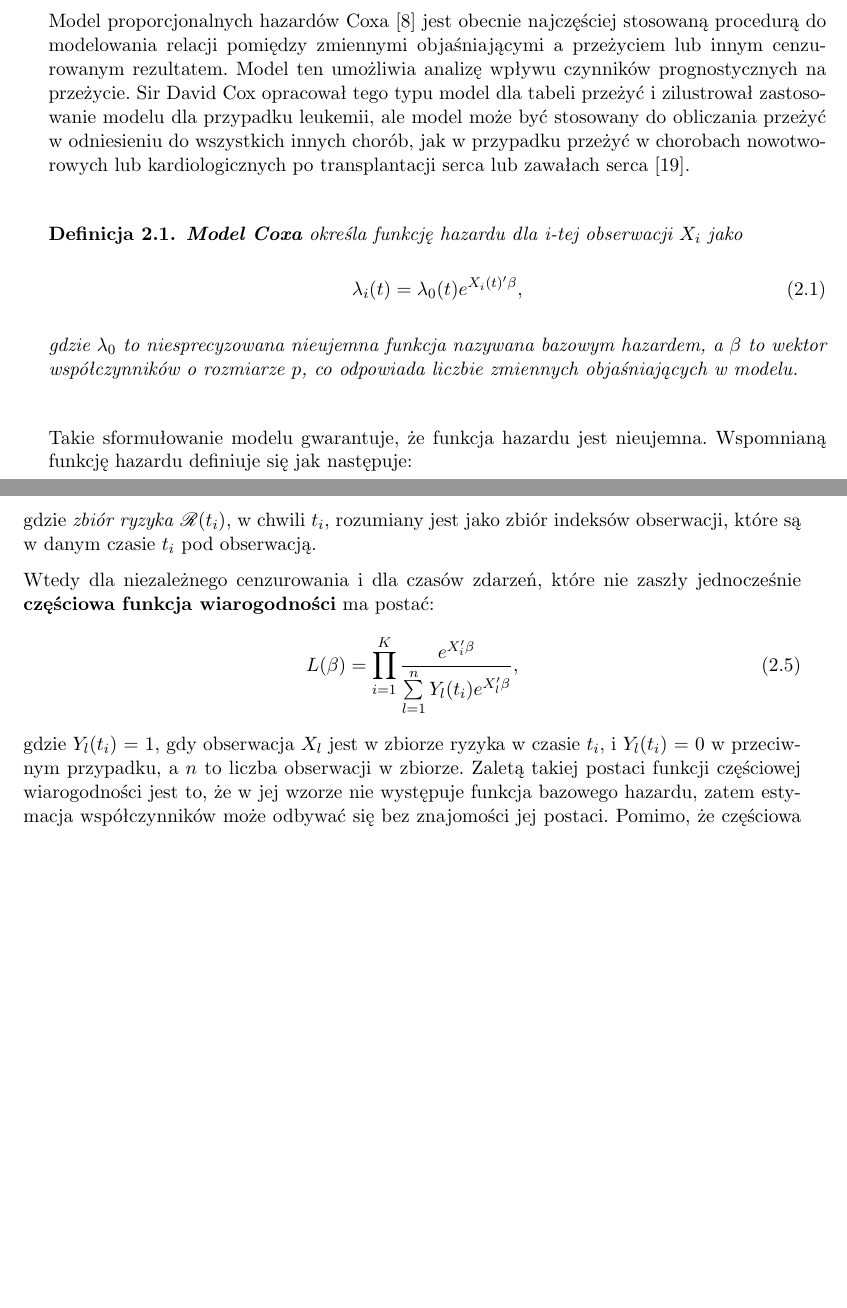
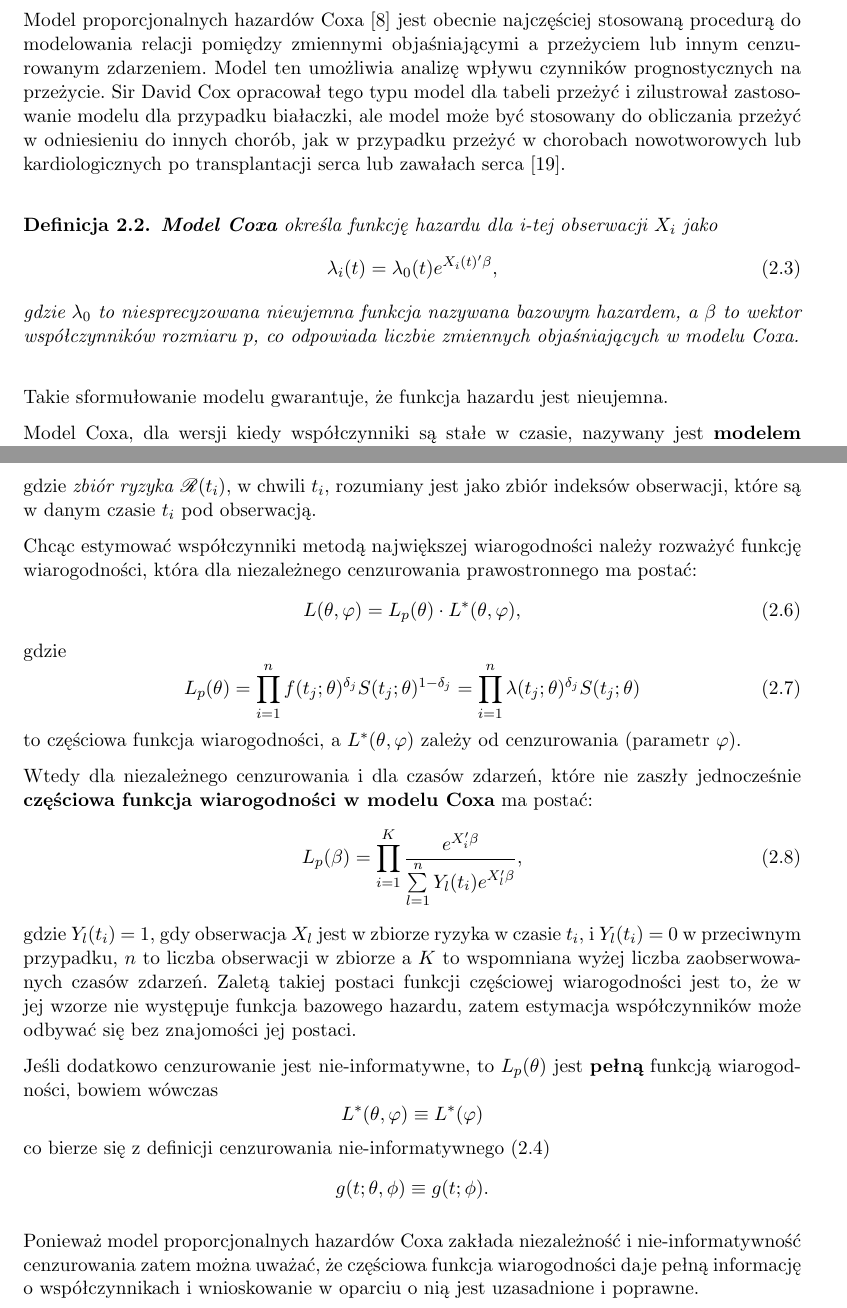
Before and after one commit to MarcinKosinski/coxphSGD, a LaTeX thesis (Magisterka.tex, which reads Rozdzialy/Cox.tex): two parts of pages 19 and 22 of 45 before the commit and two parts of pages 20 and 22 of 47 after it, joined at a grey line, cut so that both start at the same text, the shorter picture padded with empty space. Compiled offline with pdfLaTeX.

Commit message:
Rozdzial 2 bez ostatniego podrozdzialu.

```diff
--- a/Rozdzialy/Cox.tex
+++ b/Rozdzialy/Cox.tex
@@ -17,22 +17,7 @@ W tym rozdziale zostanie przedstawiony model proporcjonalnych hazardów Coxa. G
 
 \section{Wprowadzenie do modelu Coxa i nomenklatura}
 
-Model proporcjonalnych hazardów Coxa \cite{cox} jest obecnie najczęściej stosowaną procedurą do modelowania relacji pomiędzy zmiennymi objaśniającymi a przeżyciem lub innym cenzurowanym rezultatem. Model ten umożliwia analizę wpływu czynników prognostycznych na przeżycie. Sir David Cox opracował tego typu model dla tabeli przeżyć i zilustrował zastosowanie modelu dla przypadku
-leukemii, ale model może być stosowany do obliczania
-przeżyć w odniesieniu do wszystkich innych chorób, jak
-w przypadku przeżyć w chorobach nowotworowych lub
-kardiologicznych po transplantacji serca lub zawałach
-serca \cite{norwe}.
-
-\begin{definition}
-\textbf{Model Coxa} określa funkcję hazardu dla i-tej obserwacji $X_i$ jako
-\begin{equation}
-\lambda_i(t) = \lambda_0(t)e^{X_i(t)'\beta},
-\end{equation}
-gdzie $\lambda_0$ to niesprecyzowana nieujemna funkcja nazywana \textit{bazowym hazardem}, a $\beta$ to wektor współczynników o rozmiarze $p$, co odpowiada liczbie zmiennych objaśniających w modelu.
-\end{definition}
-
-Takie sformułowanie modelu gwarantuje, że funkcja hazardu jest nieujemna. Wspomnianą funkcję hazardu definiuje się jak następuje:
+W analizie przeżycia, w której najczęściej wykorzystywany jest model Coxa, ogromnie popularna jest funkcja hazardu.
 \begin{definition}
 \textbf{Funkcja hazardu} to funkcja, która wyraża się wzorem
 \begin{equation}
@@ -58,7 +42,25 @@ określenia używa się w teorii odnowy \cite{cox0}, w której analizuje
 się awaryjność elementów przemysłowych.
 
 
-Model Coxa nazywany jest modelem proporcjonalnych hazardów, gdyż stosunek (proporcja) hazardów dla dwóch obserwacji $X_i$ oraz $X_j$, które mają współczynniki stałe w czasie, jest stały w czasie:
-$$\dfrac{\lambda_i(t)}{\lambda_j(t)} = \dfrac{\lambda_0(t)e^{X_i\beta}}{\lambda_0(t)e^{X_j\beta}} = \dfrac{e^{X_i\beta}}{e^{X_j\beta}}.$$
+Model proporcjonalnych hazardów Coxa \cite{cox} jest obecnie najczęściej stosowaną procedurą do modelowania relacji pomiędzy zmiennymi objaśniającymi a przeżyciem lub innym cenzurowanym zdarzeniem. Model ten umożliwia analizę wpływu czynników prognostycznych na przeżycie. Sir David Cox opracował tego typu model dla tabeli przeżyć i zilustrował zastosowanie modelu dla przypadku
+białaczki, ale model może być stosowany do obliczania
+przeżyć w odniesieniu do innych chorób, jak
+w przypadku przeżyć w chorobach nowotworowych lub
+kardiologicznych po transplantacji serca lub zawałach
+serca \cite{norwe}.
+
+\begin{definition}
+\textbf{Model Coxa} określa funkcję hazardu dla i-tej obserwacji $X_i$ jako
+\begin{equation}
+\lambda_i(t) = \lambda_0(t)e^{X_i(t)'\beta},
+\end{equation}
+gdzie $\lambda_0$ to niesprecyzowana nieujemna funkcja nazywana \textit{bazowym hazardem}, a $\beta$ to wektor współczynników rozmiaru $p$, co odpowiada liczbie zmiennych objaśniających w modelu Coxa.
+\end{definition}
+
+Takie sformułowanie modelu gwarantuje, że funkcja hazardu jest nieujemna.
+
+
+Model Coxa, dla wersji kiedy współczynniki są stałe w czasie, nazywany jest \textbf{modelem proporcjonalnych hazardów}, gdyż stosunek (proporcja) hazardów dla dwóch obserwacji $X_i$ oraz $X_j$ jest stały w czasie:
+$$\dfrac{\lambda_i(t)}{\lambda_j(t)} = \dfrac{\lambda_0(t)e^{X_i\beta}}{\lambda_0(t)e^{X_j\beta}} = \dfrac{e^{X_i\beta}}{e^{X_j\beta}} = e^{(X_i-X_j)\beta}.$$
 
 Oznacza to, że hazard dla jednej obserwacji można uzyskać poprzez przemnożenie hazardu dla innej obserwacji przez pewną stałą $c$:
@@ -118,13 +122,22 @@ Dla konkretnego czasu zdarzenia $t_i$, gdzie w zbiorze obserwowanych jest K czas
 \end{equation}
 gdzie \textit{zbiór ryzyka} $\mathscr{R}(t_i)$, w chwili $t_i$, rozumiany jest jako zbiór indeksów obserwacji, które są w danym czasie $t_i$ pod obserwacją.
 
-Wtedy dla niezależnego cenzurowania i dla czasów zdarzeń, które nie zaszły jednocześnie \textbf{częściowa funkcja wiarogodności} ma postać:
+Chcąc estymować współczynniki metodą największej wiarogodności należy rozważyć funkcję wiarogodności, która dla niezależnego cenzurowania prawostronnego ma postać:
 \begin{equation}
-L(\beta) = \prod\limits_{i=1}^{K}\dfrac{e^{X_i'\beta}}{\sum\limits_{l=1}^{n}Y_l(t_i)e^{X_l'\beta}},
+L(\theta,\varphi) = L_p(\theta)\cdot L^{*}(\theta,\varphi),
 \end{equation}
-gdzie $Y_l(t_i)$ = 1, gdy obserwacja $X_l$ jest w zbiorze ryzyka w czasie $t_i$, i $Y_l(t_i)$ = 0 w przeciwnym przypadku, a $n$ to liczba obserwacji w zbiorze. Zaletą takiej postaci funkcji częściowej wiarogodności jest to, że w jej wzorze nie występuje funkcja bazowego hazardu, zatem estymacja współczynników może odbywać się bez znajomości jej postaci. Pomimo, że częściowa funkcja wiarogodności, nie jest funkcją wiarogodności w sensie bycia proporcjonalną do prawdopodobieństwa obserwowanego zbioru, można ją traktować jako funkcję wiarogodności dla celów asymptotycznego wnioskowania o współczynnikach modelu.
+gdzie
+\begin{equation}
+L_p(\theta) = \prod\limits_{i=1}^{n}f(t_j;\theta)^{\delta_j}S(t_j;\theta)^{1-\delta_j}=\prod\limits_{i=1}^{n}\lambda(t_j;\theta)^{\delta_j}S(t_j;\theta)
+\end{equation}
+to częściowa funkcja wiarogodności, a $L^{*}(\theta,\varphi)$ zależy od cenzurowania (parametr $\varphi$).
 
-W takich przypadkach standardowo w celu znalezienia maximum, aby ułatwić obliczenia, można funkcję obłożyć monotoniczną transformacją jaką jest logarytm, by otrzymać \textbf{częściową~funkcję~log-wiarogodności}
+Wtedy dla niezależnego cenzurowania i dla czasów zdarzeń, które nie zaszły jednocześnie \textbf{częściowa funkcja wiarogodności w modelu Coxa} ma postać:
 \begin{equation}
-\ell(\beta) = \sum\limits_{i=1}^{K}X_i'\beta - \sum\limits_{i=1}^{K}\log\Big(\sum\limits_{l\in \mathscr{R}(t_i)}^{}e^{X_l'\beta}\Big).
+L_p(\beta) = \prod\limits_{i=1}^{K}\dfrac{e^{X_i'\beta}}{\sum\limits_{l=1}^{n}Y_l(t_i)e^{X_l'\beta}},
 \end{equation}
+gdzie $Y_l(t_i)$ = 1, gdy obserwacja $X_l$ jest w zbiorze ryzyka w czasie $t_i$, i $Y_l(t_i)$ = 0 w przeciwnym przypadku, $n$ to liczba obserwacji w zbiorze a $K$ to wspomniana wyżej liczba zaobserwowanych czasów zdarzeń. Zaletą takiej postaci funkcji częściowej wiarogodności jest to, że w jej wzorze nie występuje funkcja bazowego hazardu, zatem estymacja współczynników może odbywać się bez znajomości jej postaci.
+
+Jeśli dodatkowo cenzurowanie jest nie-informatywne, to $L_p(\theta)$ jest \textbf{pełną} funkcją wiarogodności, bowiem wówczas $$L^{*}(\theta,\varphi)\equiv L^{*}(\varphi)$$ co bierze się z definicji cenzurowania nie-informatywnego (\ref{nieinf}) $$g(t;\theta, \phi) \equiv g(t;\phi).$$
+
+Ponieważ model proporcjonalnych hazardów Coxa zakłada niezależność i nie-informatywność cenzurowania zatem można uważać, że częściowa funkcja wiarogodności daje pełną informację o współczynnikach i wnioskowanie w oparciu o nią jest uzasadnione i poprawne.
```
Also changed, not shown: Rozdzialy/EMNW.tex (+3 -3 lines), Magisterka.pdf, Rozdzialy/Cox.tex (54 more changed lines).
